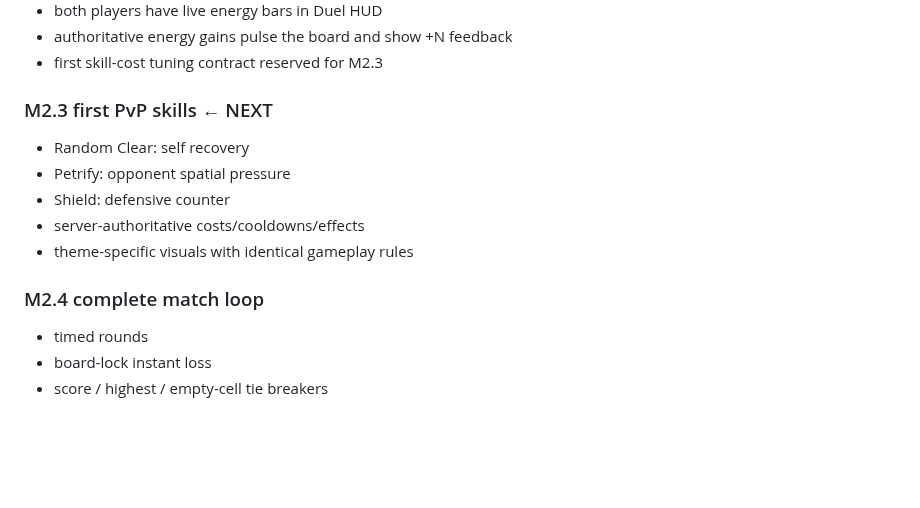
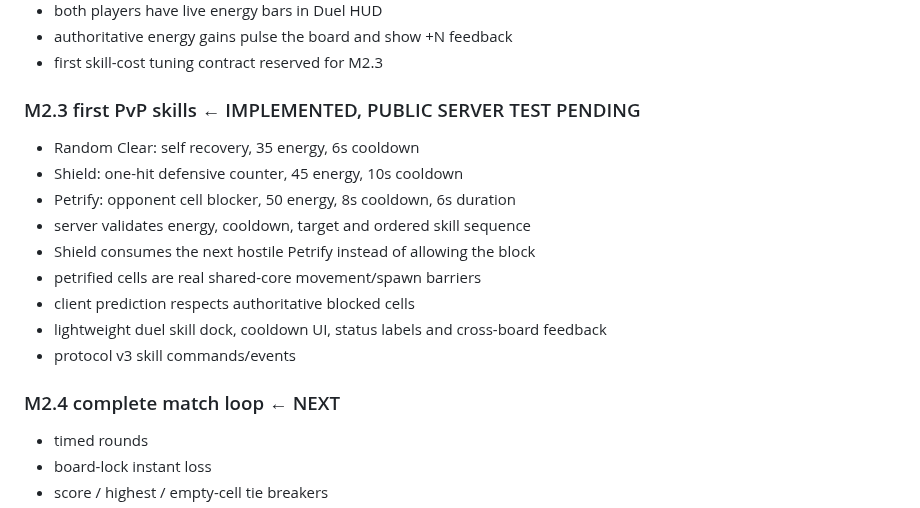
Before and after one commit to wenq705-sys/DoubleFight-Web, a Markdown page: docs/ROADMAP.md, the part around the change. GitHub-like rendering; blank space fills up the shorter version.

Commit message:
docs: update docs/ROADMAP.md for M2.3 PvP skills

```diff
--- a/docs/ROADMAP.md
+++ b/docs/ROADMAP.md
@@ -76,15 +76,19 @@
 - authoritative energy gains pulse the board and show +N feedback
 - first skill-cost tuning contract reserved for M2.3
 
-### M2.3 first PvP skills ← NEXT
+### M2.3 first PvP skills ← IMPLEMENTED, PUBLIC SERVER TEST PENDING
 
-- Random Clear: self recovery
-- Petrify: opponent spatial pressure
-- Shield: defensive counter
-- server-authoritative costs/cooldowns/effects
-- theme-specific visuals with identical gameplay rules
+- Random Clear: self recovery, 35 energy, 6s cooldown
+- Shield: one-hit defensive counter, 45 energy, 10s cooldown
+- Petrify: opponent cell blocker, 50 energy, 8s cooldown, 6s duration
+- server validates energy, cooldown, target and ordered skill sequence
+- Shield consumes the next hostile Petrify instead of allowing the block
+- petrified cells are real shared-core movement/spawn barriers
+- client prediction respects authoritative blocked cells
+- lightweight duel skill dock, cooldown UI, status labels and cross-board feedback
+- protocol v3 skill commands/events
 
-### M2.4 complete match loop
+### M2.4 complete match loop ← NEXT
 
 - timed rounds
 - board-lock instant loss
```
